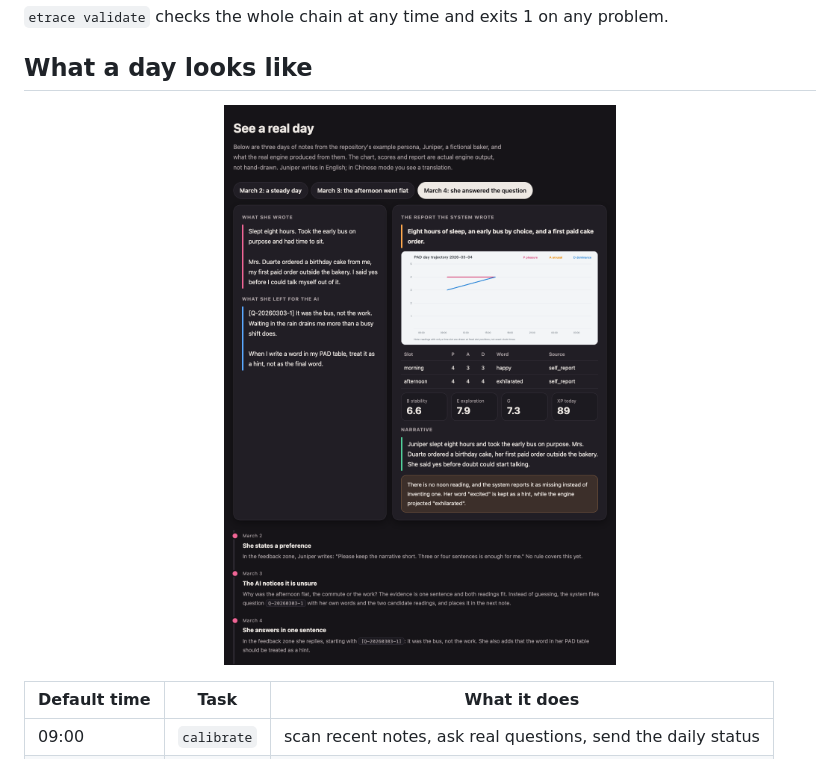
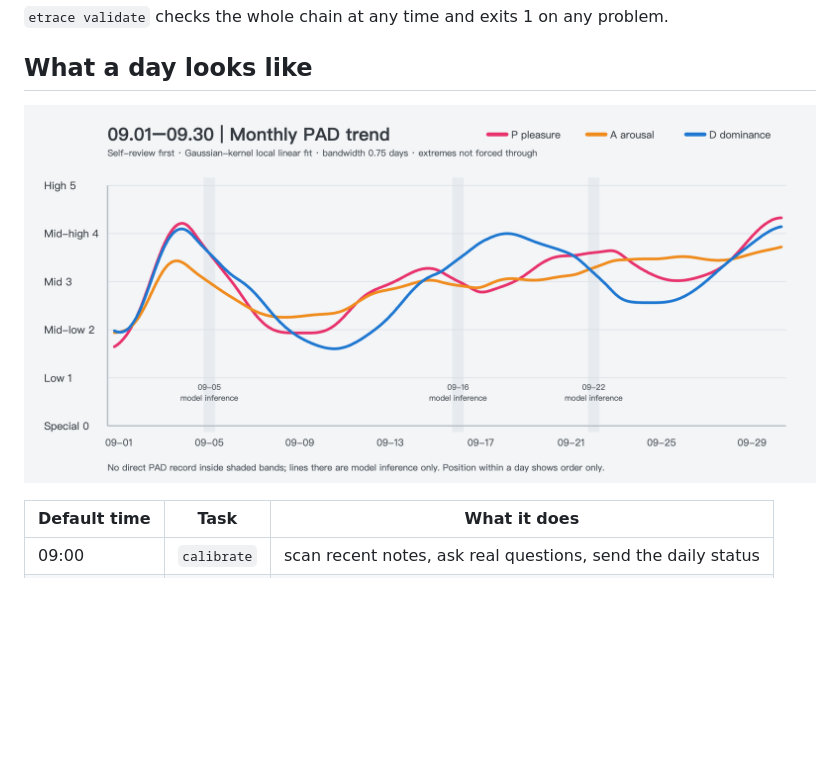
Before and after one commit to MaxonT/existence-trace, a Markdown page: README.md, the part around the change. Rendered like a GitHub page; pictures changed too: docs/img/day.png (deleted), docs/img/pad-month.png (added); blank space fills up the shorter version.

Commit message:
docs: README example image is a monthly PAD trend (English / Chinese, synthetic data)

```diff
--- a/README.md
+++ b/README.md
@@ -70,7 +70,7 @@ etrace prompt daily --raw  # the prompt an agent runs for the daily report
 
 ## What a day looks like
 
-<p align="center"><a href="https://maxont.github.io/existence-trace/#day"><img src="docs/img/day.png" alt="One day for a fictional baker: notes, a question, feedback, a report" width="720"></a></p>
+<p align="center"><a href="https://maxont.github.io/existence-trace/#day"><img src="docs/img/pad-month.png" alt="Example monthly PAD trend: P, A and D smoothed with a 0.75-day Gaussian-kernel local linear fit; shaded days have no direct record (synthetic example data)" width="100%"></a></p>
 
 | Default time | Task | What it does |
 |---|---|---|
```
Also changed, not shown: README.zh.md (+1 -1 lines), docs/img/day.zh.png (deleted), docs/img/pad-month.zh.png (added).
